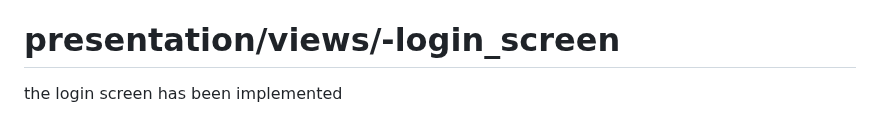
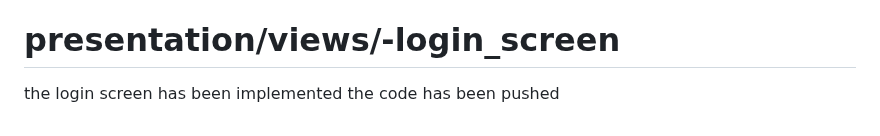
Before and after one commit to AaditAntony/chat-frontend, a Markdown page: README.md, the part around the change. Rendered like a GitHub page.

```diff
--- a/README.md
+++ b/README.md
@@ -158,3 +158,4 @@ command -> flutter pub run build_runner build --delete-conflicting-outputs
 
 # presentation/views/-login_screen
 the login screen has been implemented
+the code has been pushed
```
